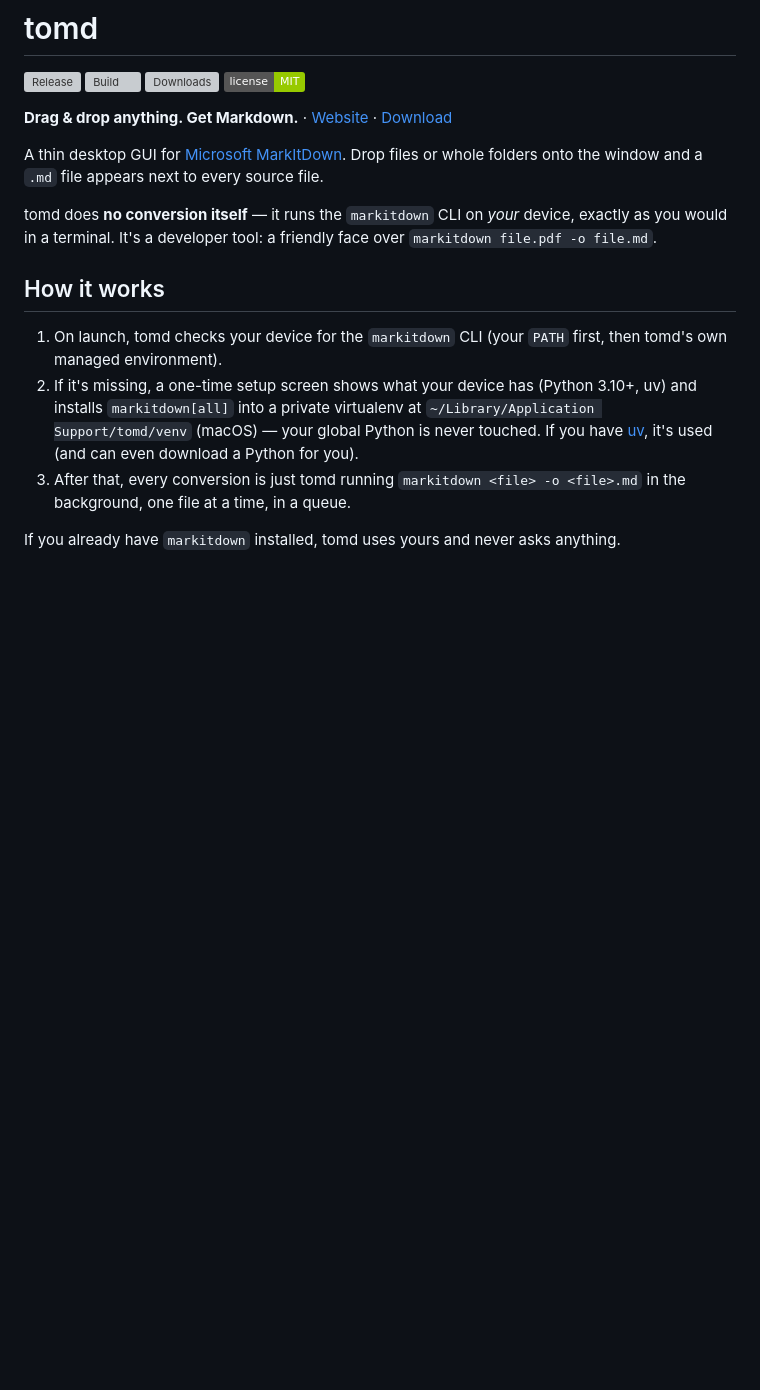
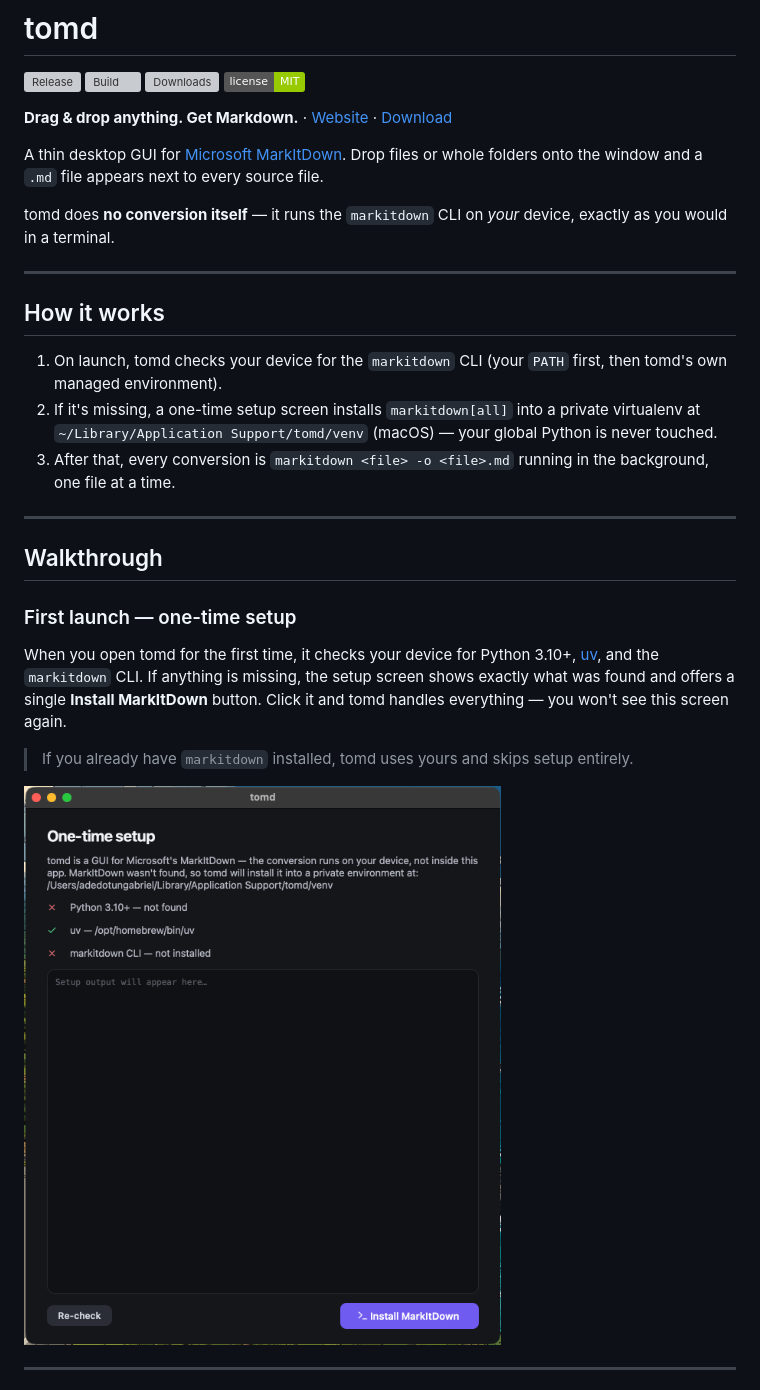
Before and after one commit to thekiwidev/tomd, a Markdown page: README.md, the part around one of its changes. GitHub-like rendering; pictures changed too: assets/launch-and-setup-needed-screen.png (added); badges without logos; blank space fills up the shorter version; grey boxes are pictures that could not be loaded.

```diff
--- a/README.md
+++ b/README.md
@@ -9,12 +9,27 @@
 
 A thin desktop GUI for [Microsoft MarkItDown](https://github.com/microsoft/markitdown). Drop files or whole folders onto the window and a `.md` file appears next to every source file.
 
-tomd does **no conversion itself** — it runs the `markitdown` CLI on *your* device, exactly as you would in a terminal. It's a developer tool: a friendly face over `markitdown file.pdf -o file.md`.
+tomd does **no conversion itself** — it runs the `markitdown` CLI on *your* device, exactly as you would in a terminal.
+
+---
 
 ## How it works
 
 1. On launch, tomd checks your device for the `markitdown` CLI (your `PATH` first, then tomd's own managed environment).
-2. If it's missing, a one-time setup screen shows what your device has (Python 3.10+, uv) and installs `markitdown[all]` into a private virtualenv at `~/Library/Application Support/tomd/venv` (macOS) — your global Python is never touched. If you have [uv](https://docs.astral.sh/uv/), it's used (and can even download a Python for you).
-3. After that, every conversion is just tomd running `markitdown <file> -o <file>.md` in the background, one file at a time, in a queue.
+2. If it's missing, a one-time setup screen installs `markitdown[all]` into a private virtualenv at `~/Library/Application Support/tomd/venv` (macOS) — your global Python is never touched.
+3. After that, every conversion is `markitdown <file> -o <file>.md` running in the background, one file at a time.
 
-If you already have `markitdown` installed, tomd uses yours and never asks anything.
+---
+
+## Walkthrough
+
+### First launch — one-time setup
+
+When you open tomd for the first time, it checks your device for Python 3.10+, [uv](https://docs.astral.sh/uv/), and the `markitdown` CLI. If anything is missing, the setup screen shows exactly what was found and offers a single **Install MarkItDown** button. Click it and tomd handles everything — you won't see this screen again.
+
+> If you already have `markitdown` installed, tomd uses yours and skips setup entirely.
+
+![First launch and setup screen](assets/launch-and-setup-needed-screen.png)
+
+---
+
```
Also changed, not shown: other parts of README.md (+72 -7 lines), assets/all-done.png (added), assets/few-done-one-in-progress-and-one-done.png (added), assets/few-selected.png (added), assets/idle-empty-launch-screen.png (added), 4 other files.
